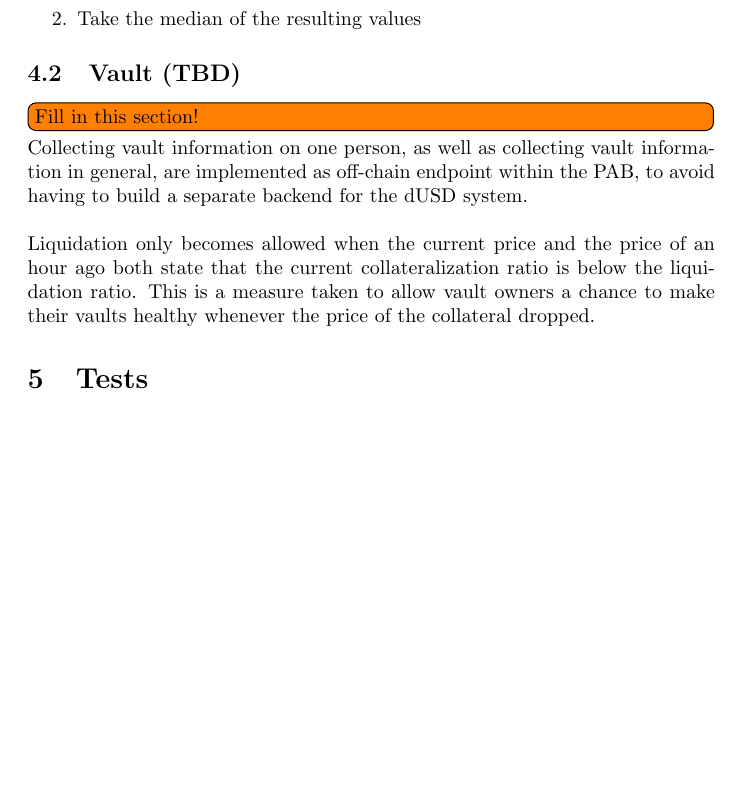
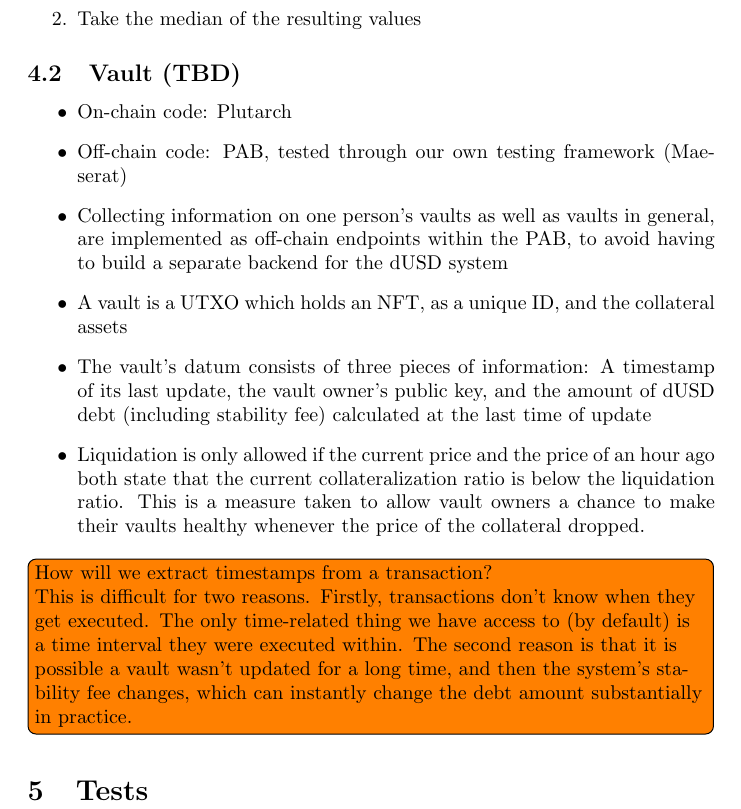
Before and after one commit to ArdanaLabs/hello-cardano-template, a LaTeX document (docs/test-plan.tex): part of page 7 of 7, cut so that both start at the same text, the shorter picture padded with empty space. Compiled offline with pdfLaTeX.

Commit message:
Vault: Implementation details (draft)

```diff
--- a/docs/test-plan.tex
+++ b/docs/test-plan.tex
@@ -425,17 +425,32 @@ Note: The off-chain bot will combine the price feeds through two operations:
 %
 \subsection{Vault (TBD)}
 
-\todo{Fill in this section!}
+\begin{itemize}
+  \item On-chain code: Plutarch
+  \item Off-chain code: PAB, tested through our own testing framework (Maeserat)
+  \item Collecting information on one person's vaults as well as vaults in
+    general, are implemented as off-chain endpoints within the PAB, to avoid
+    having to build a separate backend for the dUSD system
+  \item A vault is a UTXO which holds an NFT, as a unique ID, and the collateral
+    assets
+  \item The vault's datum consists of three pieces of information: A timestamp
+    of its last update, the vault owner's public key, and the amount of dUSD
+    debt (including stability fee) calculated at the last time of update
+  \item Liquidation is only allowed if the current price and the price of an
+    hour ago both state that the current collateralization ratio is below the
+    liquidation ratio.
+    This is a measure taken to allow vault owners a chance to make their vaults
+    healthy whenever the price of the collateral dropped.
+\end{itemize}
 
-Collecting vault information on one person, as well as collecting vault
-information in general, are implemented as off-chain endpoint within the PAB, to
-avoid having to build a separate backend for the dUSD system. \\
+\todo{How will we extract timestamps from a transaction? \\
 
-Liquidation only becomes allowed when the current price and the price of an hour
-ago both state that the current collateralization ratio is below the liquidation
-ratio.
-This is a measure taken to allow vault owners a chance to make their vaults
-healthy whenever the price of the collateral dropped.
+This is difficult for two reasons. Firstly, transactions don't know when they
+get executed. The only time-related thing we have access to (by default) is a
+time interval they were executed within. The second reason is that it is
+possible a vault wasn't updated for a long time, and then the system's stability
+fee changes, which can instantly change the debt amount substantially in
+practice.}
 
 \section{Tests}
 
```
